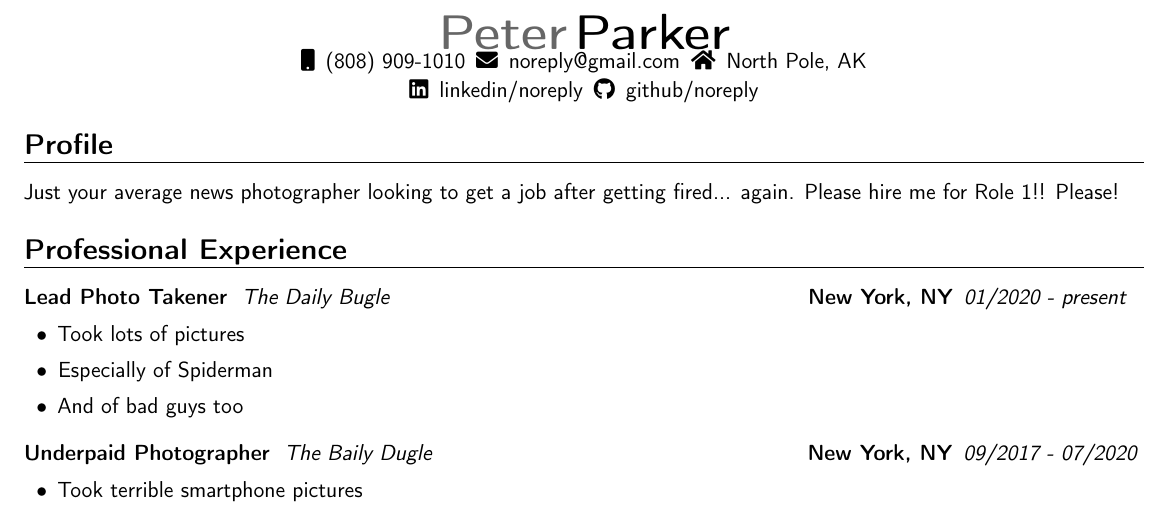
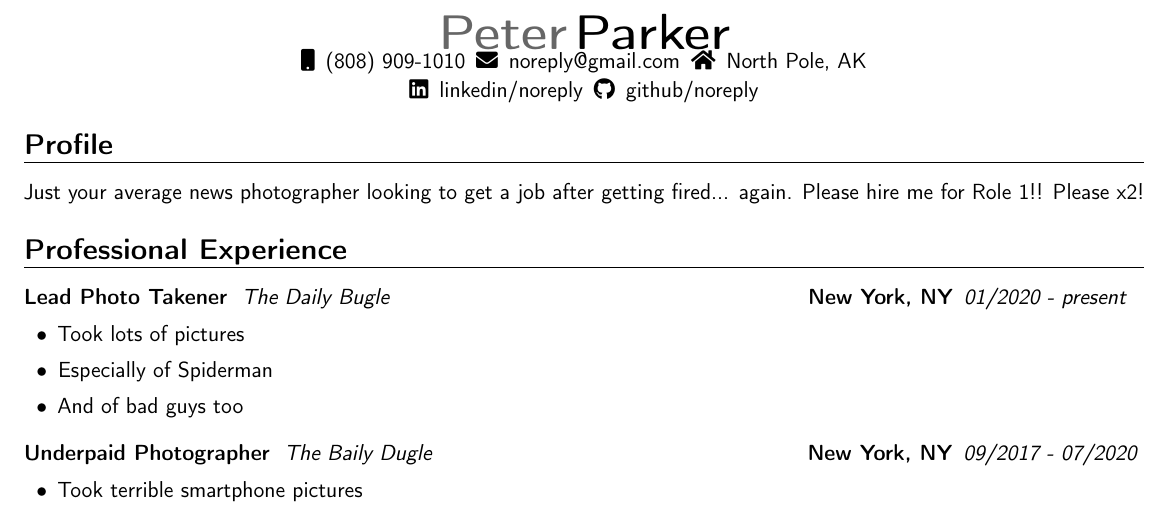
Before and after one commit to ckhordiasma/resume-build-example, a LaTeX CV (resumes/role-1/main.tex): part of the page, cut so that both start at the same text. Compiled offline with pdfLaTeX.

Commit message:
minor change to trigger workflow run 2

```diff
--- a/resumes/role-1/main.tex
+++ b/resumes/role-1/main.tex
@@ -69,7 +69,7 @@
 \resumetitle
 \vspace{-1.25em}
 \section{Profile}
-Just your average news photographer looking to get a job after getting fired... again. Please hire me for Role 1!! Please!
+Just your average news photographer looking to get a job after getting fired... again. Please hire me for Role 1!! Please x2!
 
 \vspace{-0.0em}
 \section{Professional Experience}
```
